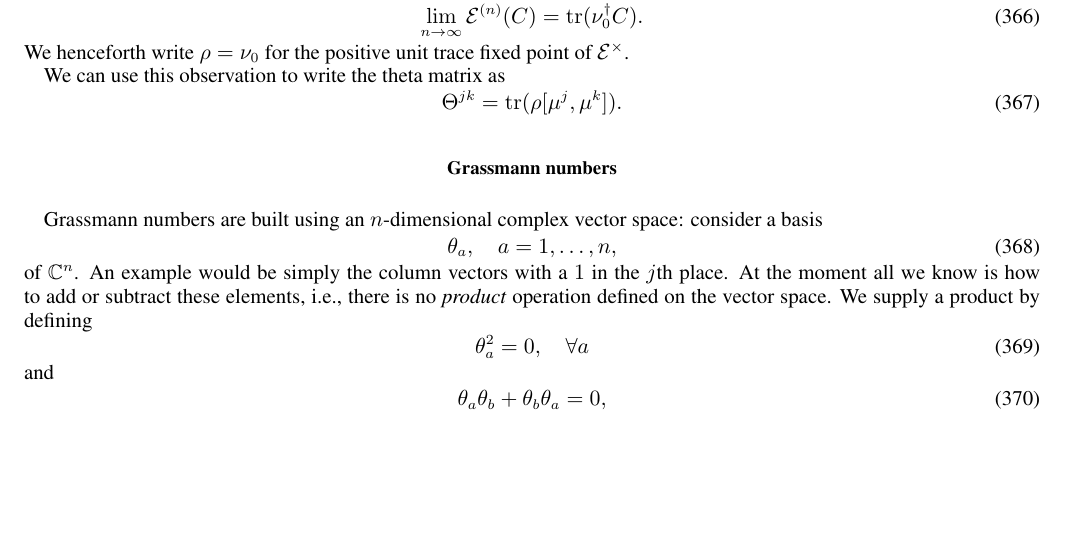
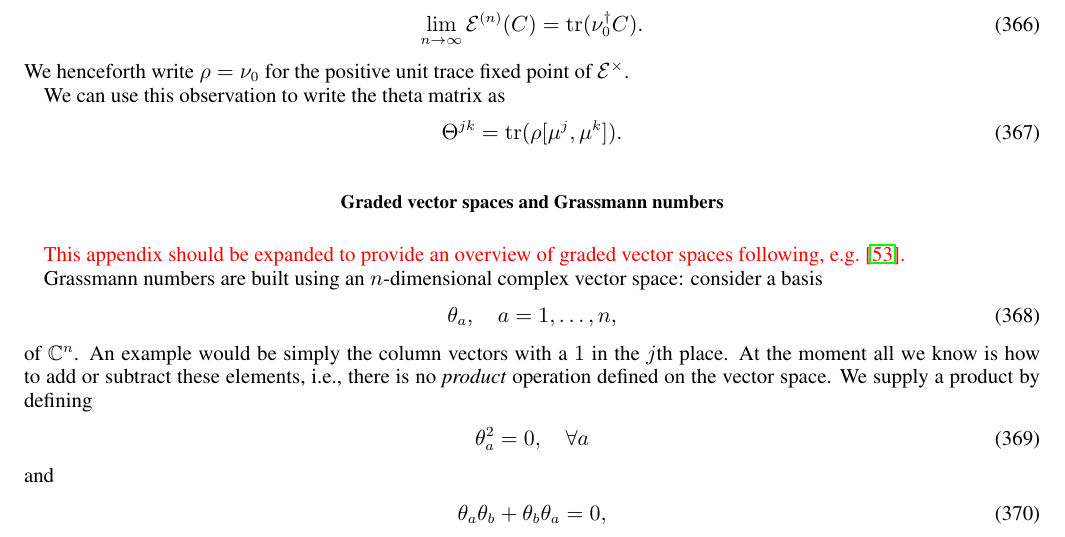
Before and after one commit to tobiasosborne/Continuous-Limits-of-Quantum-Lattice-Systems, a LaTeX paper (clqls.tex): part of page 44 of 44 before the commit and part of page 44 of 45 after it, cut so that both start at the same text, the shorter picture padded with empty space. Compiled offline with pdfLaTeX.

Commit message:
Graded vector spaces

```diff
--- a/clqls.tex
+++ b/clqls.tex
@@ -2187,7 +2187,10 @@ We can use this observation to write the theta matrix as
 	\Theta^{jk} = \tr(\rho [\mu^j, \mu^k]).
 \end{equation}
 
-\section{Grassmann numbers}
+\section{Graded vector spaces and Grassmann numbers}
+{\color{red} This appendix should be expanded to provide an overview of graded vector spaces following, e.g.\ \cite{deligne:1999a}.}
+
+
 Grassmann numbers are built using an $n$-dimensional complex vector space: consider a basis
 \begin{equation}
 	\theta_a, \quad a = 1, \ldots, n,
```
Also changed, not shown: clqls.pdf.
